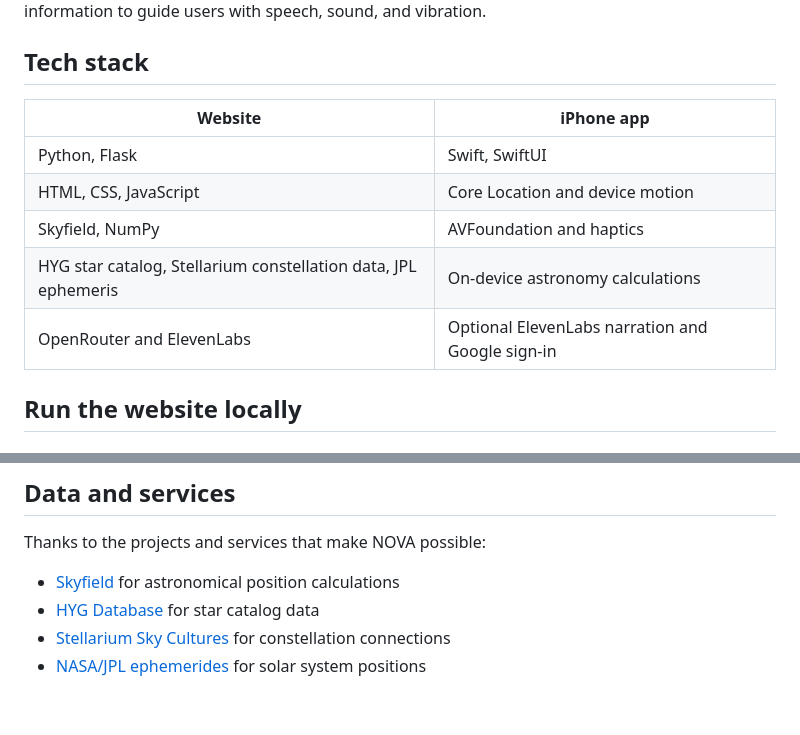
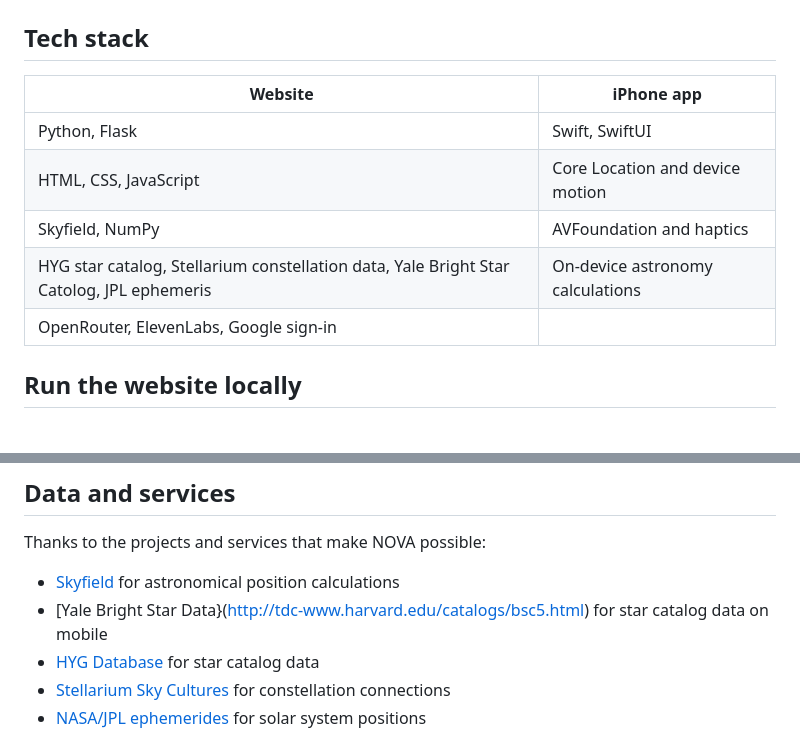
Before and after one commit to RaunavWad/Nova, a Markdown page: README.md, 2 parts joined by grey strips. Drawn GitHub-style; blank space fills up the shorter version.

Commit message:
Fix formatting and text inconsistencies in README
Updated formatting and corrected minor text inconsistencies in the README.

```diff
--- a/README.md
+++ b/README.md
@@ -53,8 +53,8 @@ The app uses the phone's location and motion sensors to estimate its direction.
 | Python, Flask | Swift, SwiftUI |
 | HTML, CSS, JavaScript | Core Location and device motion |
 | Skyfield, NumPy | AVFoundation and haptics |
-| HYG star catalog, Stellarium constellation data, JPL ephemeris | On-device astronomy calculations |
-| OpenRouter and ElevenLabs | Optional ElevenLabs narration and Google sign-in |
+| HYG star catalog, Stellarium constellation data, Yale Bright Star Catolog, JPL ephemeris | On-device astronomy calculations |
+| OpenRouter, ElevenLabs, Google sign-in |
 
 ## Run the website locally
 
@@ -162,6 +162,7 @@ NOVA/
 Thanks to the projects and services that make NOVA possible:
 
 - [Skyfield](https://rhodesmill.org/skyfield/) for astronomical position calculations
+- [Yale Bright Star Data}(http://tdc-www.harvard.edu/catalogs/bsc5.html) for star catalog data on mobile
 - [HYG Database](https://github.com/astronexus/HYG-Database) for star catalog data
 - [Stellarium Sky Cultures](https://github.com/Stellarium/stellarium-skycultures) for constellation connections
 - [NASA/JPL ephemerides](https://ssd.jpl.nasa.gov/planets/eph_export.html) for solar system positions
```
Also changed, not shown: other parts of README.md (+14 -14 lines).
